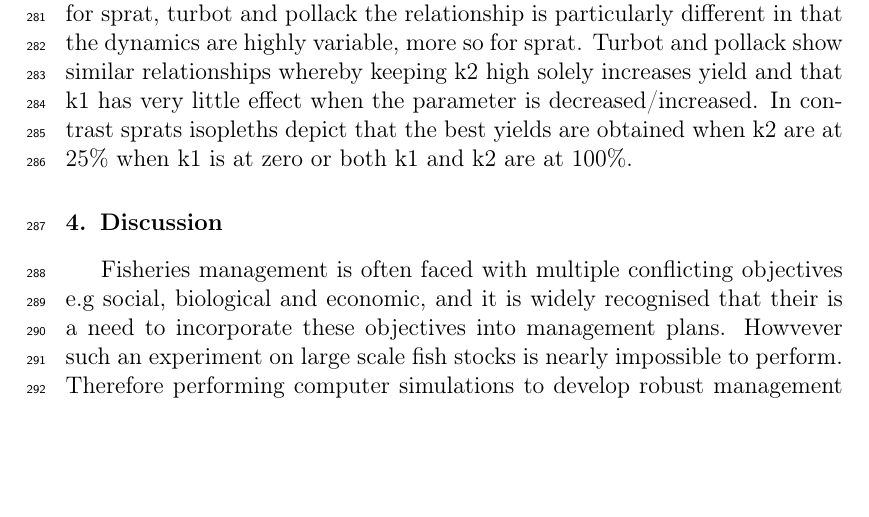
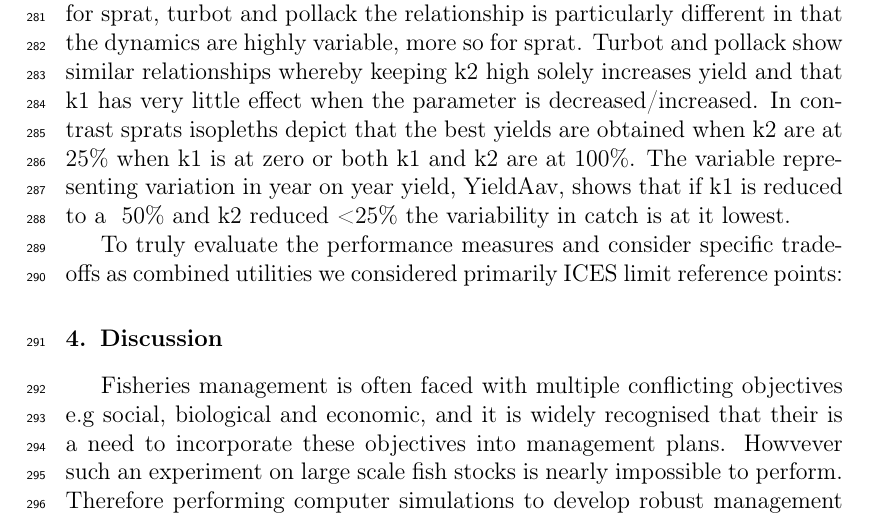
Before and after one commit to laurieKell/randomGrid, a LaTeX paper (tex/randomGrid.tex): part of page 10 of 18, cut so that both start at the same text, the shorter picture padded with empty space. Compiled offline with pdfLaTeX.

Commit message:
12nov update

```diff
--- a/tex/randomGrid.tex
+++ b/tex/randomGrid.tex
@@ -310,7 +310,9 @@ The intrinsinc population growth rate \textit{r} shows that sprats reproductive
 
 The dynamics of the forward projection to go from equilibrium (Fig.3) to time series dynamics are presented in Fig.4. As an example we show that by changing the fishing mortality \textit{F} time series so that it represents a time series where the stock was originally lightly exploited and then increase \textit{F} until the stock was overfished, and show by reducing fishing to ensure spawning stock biomass was greater than \textit{bmsy}.
 
-The outputs from the MSE and hyperparameters relative to performance measures are displayed in Fig.5. For the proportion of years where $B/B_{MSY} > 1$ and $F/F_{MSY} < 1$ here represented by "kobe.p it is evident that if the desired objective is to increase the proportion of years of staying in the kobe green zone then the hyperparameter k1 must be increased while k2 must be decreasesd for all species. Observations for safety (recruitment relative to virgin recruitment) expectedly show the same patterns as for kobe.p. In contrast, for yield it is has an opposite trend especially pronounced for brill and ray, i.e by decreasing k1 and increasing k2 the yield would increase. While for sprat, turbot and pollack the relationship is particularly different in that the dynamics are highly variable, more so for sprat.  Turbot and pollack show similar relationships whereby keeping k2 high solely increases yield and that k1 has very little effect when the parameter is decreased/increased. In contrast sprats isopleths depict that the best yields are obtained when k2 are at 25\% when k1 is at zero or both k1 and k2 are at 100\%.
+The outputs from the MSE and hyperparameters relative to performance measures are displayed in Fig.5. For the proportion of years where $B/B_{MSY} > 1$ and $F/F_{MSY} < 1$ here represented by "kobe.p it is evident that if the desired objective is to increase the proportion of years of staying in the kobe green zone then the hyperparameter k1 must be increased while k2 must be decreasesd for all species. Observations for safety (recruitment relative to virgin recruitment) expectedly show the same patterns as for kobe.p. In contrast, for yield it is has an opposite trend especially pronounced for brill and ray, i.e by decreasing k1 and increasing k2 the yield would increase. While for sprat, turbot and pollack the relationship is particularly different in that the dynamics are highly variable, more so for sprat.  Turbot and pollack show similar relationships whereby keeping k2 high solely increases yield and that k1 has very little effect when the parameter is decreased/increased. In contrast sprats isopleths depict that the best yields are obtained when k2 are at 25\% when k1 is at zero or both k1 and k2 are at 100\%. The variable representing variation in year on year yield, YieldAav, shows that if k1 is reduced to a ~50\% and k2  reduced <25\% the variability in catch is at it lowest.
+
+To truly evaluate the performance measures and consider specific trade-offs as combined utilities we considered primarily ICES limit reference points:
 
 
 
```
Also changed, not shown: 1 other file.
